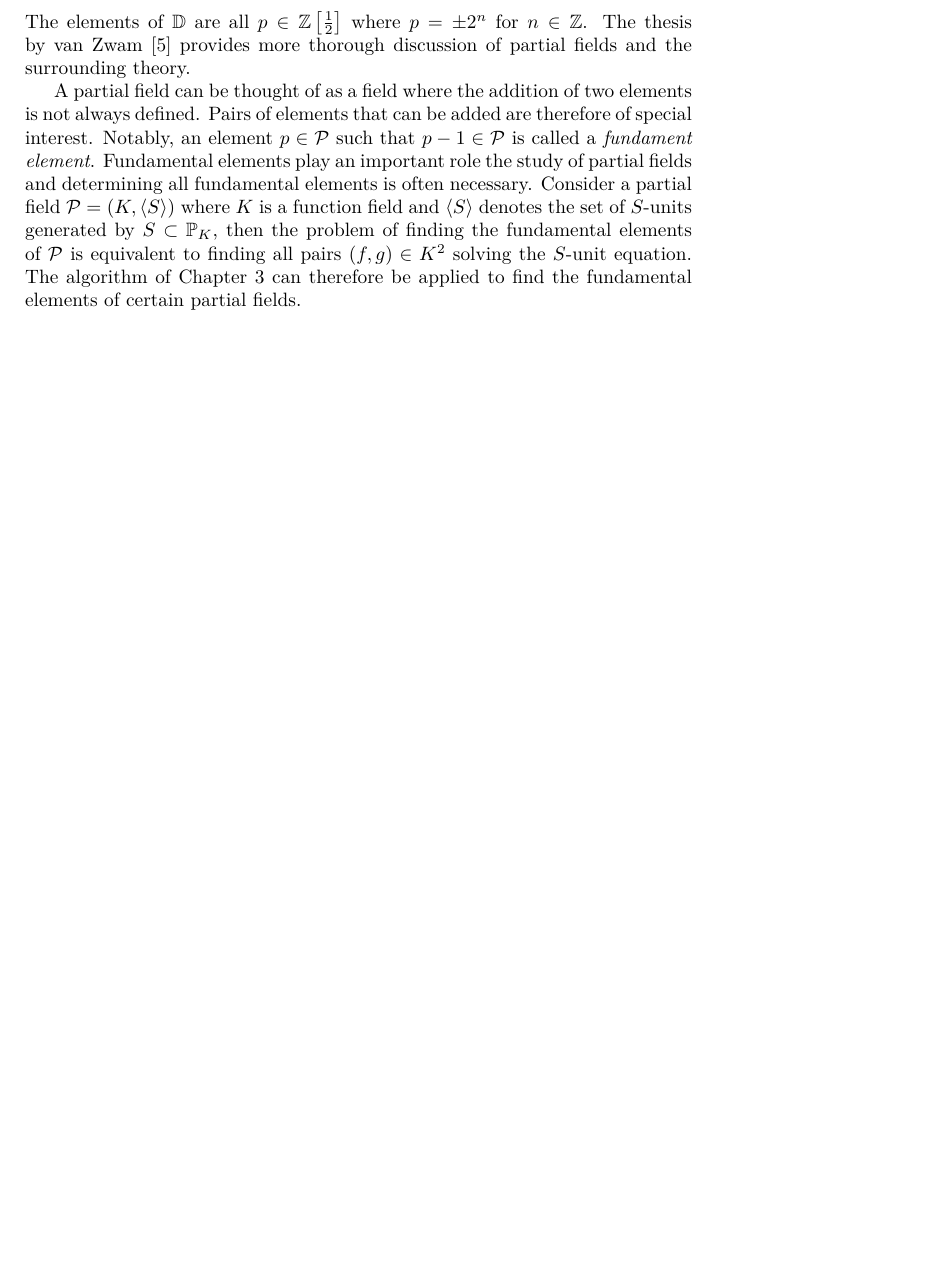
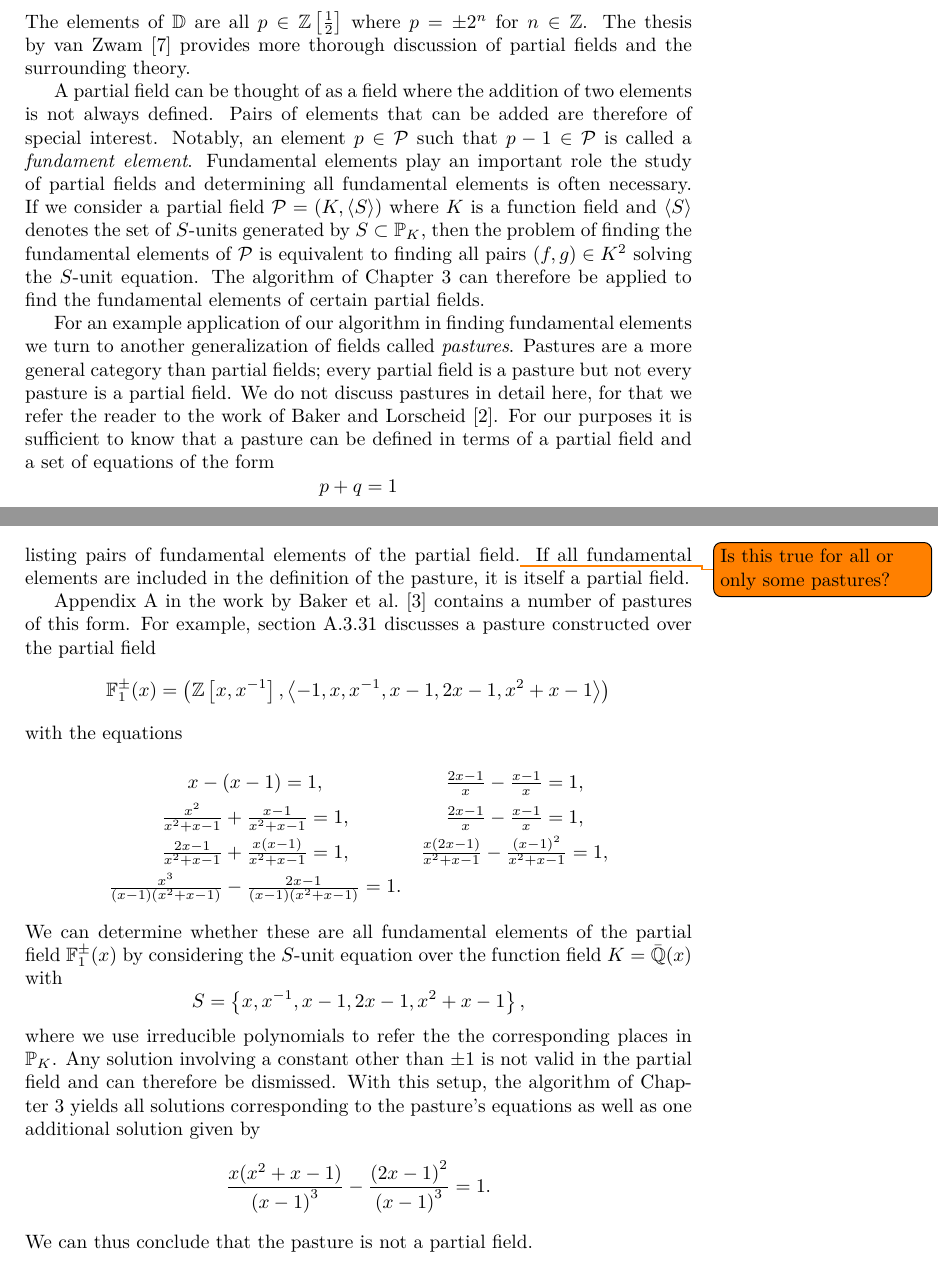
Before and after one commit to willard-verschoore/bachelors-project-mathematics, a LaTeX thesis (thesis/main.tex, which reads thesis/chapters/chapter-4.tex): part of page 16 of 17 before the commit and two parts of pages 16 and 17 of 18 after it, the two joined at a grey line, cut so that both start at the same text, the shorter picture padded with empty space. Compiled offline with XeLaTeX.

Commit message:
thesis: finish section on application in matroid theory

```diff
--- a/thesis/chapters/chapter-4.tex
+++ b/thesis/chapters/chapter-4.tex
@@ -12,4 +12,26 @@ One area where the \(S\)-unit equation plays a role is in matroid theory, specif
 \[\mathbb{D} := \left( \mathbb{Z} \left[ \frac{1}{2} \right], \left\langle -1, 2 \right\rangle \right).\]
 The elements of \(\mathbb{D}\) are all \(p \in \mathbb{Z} \left[ \frac{1}{2} \right]\) where \(p = \pm 2^{n}\) for \(n \in \mathbb{Z}\). The thesis by van Zwam~\cite{zwam-2009-partial-fields-in} provides more thorough discussion of partial fields and the surrounding theory.
 
-A partial field can be thought of as a field where the addition of two elements is not always defined. Pairs of elements that can be added are therefore of special interest. Notably, an element \(p \in \mathcal{P}\) such that \(p - 1 \in \mathcal{P}\) is called a \textit{fundament element}. Fundamental elements play an important role the study of partial fields and determining all fundamental elements is often necessary. Consider a partial field \(\mathcal{P} = (K, \langle S \rangle)\) where \(K\) is a function field and \(\langle S \rangle\) denotes the set of \(S\)-units generated by \(S \subset \mathbb{P}_{K}\), then the problem of finding the fundamental elements of \(\mathcal{P}\) is equivalent to finding all pairs \((f, g) \in K^{2}\) solving the \(S\)-unit equation. The algorithm of Chapter~\ref{chap:method} can therefore be applied to find the fundamental elements of certain partial fields.
+A partial field can be thought of as a field where the addition of two elements is not always defined. Pairs of elements that can be added are therefore of special interest. Notably, an element \(p \in \mathcal{P}\) such that \(p - 1 \in \mathcal{P}\) is called a \textit{fundament element}. Fundamental elements play an important role the study of partial fields and determining all fundamental elements is often necessary. If we consider a partial field \(\mathcal{P} = (K, \langle S \rangle)\) where \(K\) is a function field and \(\langle S \rangle\) denotes the set of \(S\)-units generated by \(S \subset \mathbb{P}_{K}\), then the problem of finding the fundamental elements of \(\mathcal{P}\) is equivalent to finding all pairs \((f, g) \in K^{2}\) solving the \(S\)-unit equation. The algorithm of Chapter~\ref{chap:method} can therefore be applied to find the fundamental elements of certain partial fields.
+
+For an example application of our algorithm in finding fundamental elements we turn to another generalization of fields called \textit{pastures}. Pastures are a more general category than partial fields; every partial field is a pasture but not every pasture is a partial field. We do not discuss pastures in detail here, for that we refer the reader to the work of Baker and Lorscheid~\cite{baker-2020-foundations-of-matroids}.  For our purposes it is sufficient to know that a pasture can be defined in terms of a partial field and a set of equations of the form
+\[p + q = 1\]
+listing pairs of fundamental elements of the partial field.\todo{Is this true for all or only some pastures?} If all fundamental elements are included in the definition of the pasture, it is itself a partial field.
+
+Appendix A in the work by Baker et al.~\cite{baker-2023-foundations-of-matroids} contains a number of pastures of this form. For example, section A.3.31 discusses a pasture constructed over the partial field
+\[\mathbb{F}_{1}^{\pm}(x) = \left( \mathbb{Z} \left[ x, x^{-1} \right], \left\langle -1, x, x^{-1}, x -1, 2x - 1, x^{2} + x - 1 \right\rangle \right)\]
+with the equations
+\begin{equation*}
+  \def\arraystretch{1.5}
+  \begin{array}{cc}
+    x - (x - 1) = 1,                                                                  & \frac{2x - 1}{x} - \frac{x - 1}{x} = 1,                                    \\
+    \frac{x^{2}}{x^{2} + x - 1} + \frac{x - 1}{x^{2} + x - 1} = 1,                    & \frac{2x - 1}{x} - \frac{x - 1}{x} = 1,                                    \\
+    \frac{2x - 1}{x^{2} + x - 1} + \frac{x(x - 1)}{x^{2} + x - 1} = 1,                & \frac{x(2x - 1)}{x^{2} + x - 1} - \frac{{(x - 1)}^{2}}{x^{2} + x - 1} = 1, \\
+    \frac{x^{3}}{(x - 1)(x^{2} + x - 1)} - \frac{2x - 1}{(x - 1)(x^{2} + x - 1)} = 1. &
+  \end{array}
+\end{equation*}
+We can determine whether these are all fundamental elements of the partial field \(\mathbb{F}_{1}^{\pm}(x)\) by considering the \(S\)-unit equation over the function field \(K = \bar{\mathbb{Q}}(x)\) with
+\[S = \left\{ x, x^{-1}, x -1, 2x - 1, x^{2} + x - 1 \right\},\]
+where we use irreducible polynomials to refer the the corresponding places in \(\mathbb{P}_{K}\). Any solution involving a constant other than \(\pm 1\) is not valid in the partial field and can therefore be dismissed. With this setup, the algorithm of Chapter~\ref{chap:method} yields all solutions corresponding to the pasture's equations as well as one additional solution given by
+\[\frac{x(x^{2} + x - 1)}{{(x - 1)}^{3}} - \frac{{(2x - 1)}^{2}}{{(x - 1)}^{3}} = 1.\]
+We can thus conclude that the pasture is not a partial field.
```
Also changed, not shown: thesis/bibliography.bib (+20 -0 lines).
